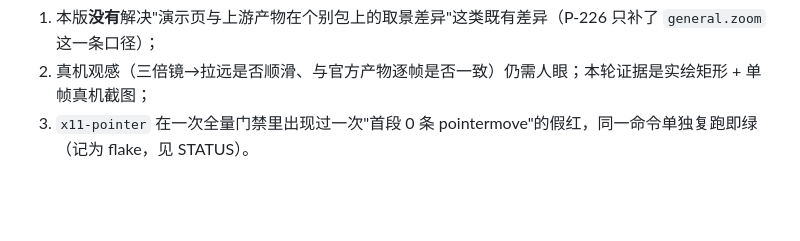
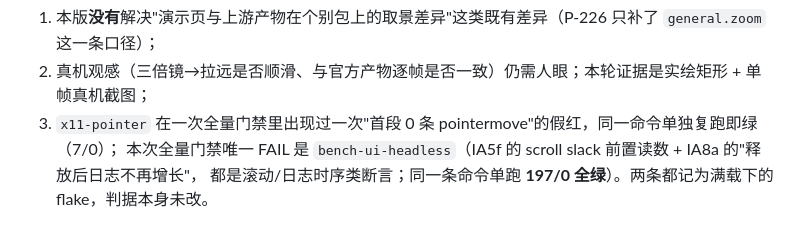
Before and after one commit to XHR666/wallpaper-engine-web-loader, a Markdown page: docs/RELEASE.md, the part around the change. Rendered like a GitHub page; blank space fills up the shorter version.

Commit message:
0.5.16 文档：gate 诚实清单补 bench-ui-headless 假红（单跑 197/0）

```diff
--- a/docs/RELEASE.md
+++ b/docs/RELEASE.md
@@ -248,4 +248,6 @@ SKIP 的那一项是 `scene-layer-baseline` 里**本机没有语料**时的显
 **诚实清单**
 1. 本版**没有**解决"演示页与上游产物在个别包上的取景差异"这类既有差异（P-226 只补了 `general.zoom` 这一条口径）；
 2. 真机观感（三倍镜→拉远是否顺滑、与官方产物逐帧是否一致）仍需人眼；本轮证据是实绘矩形 + 单帧真机截图；
-3. `x11-pointer` 在一次全量门禁里出现过一次"首段 0 条 pointermove"的假红，同一命令单独复跑即绿（记为 flake，见 STATUS）。
+3. `x11-pointer` 在一次全量门禁里出现过一次"首段 0 条 pointermove"的假红，同一命令单独复跑即绿（7/0）；
+   本次全量门禁唯一 FAIL 是 `bench-ui-headless`（IA5f 的 scroll slack 前置读数 + IA8a 的"释放后日志不再增长"，
+   都是滚动/日志时序类断言；同一条命令单跑 **197/0 全绿**）。两条都记为满载下的 flake，判据本身未改。
```
